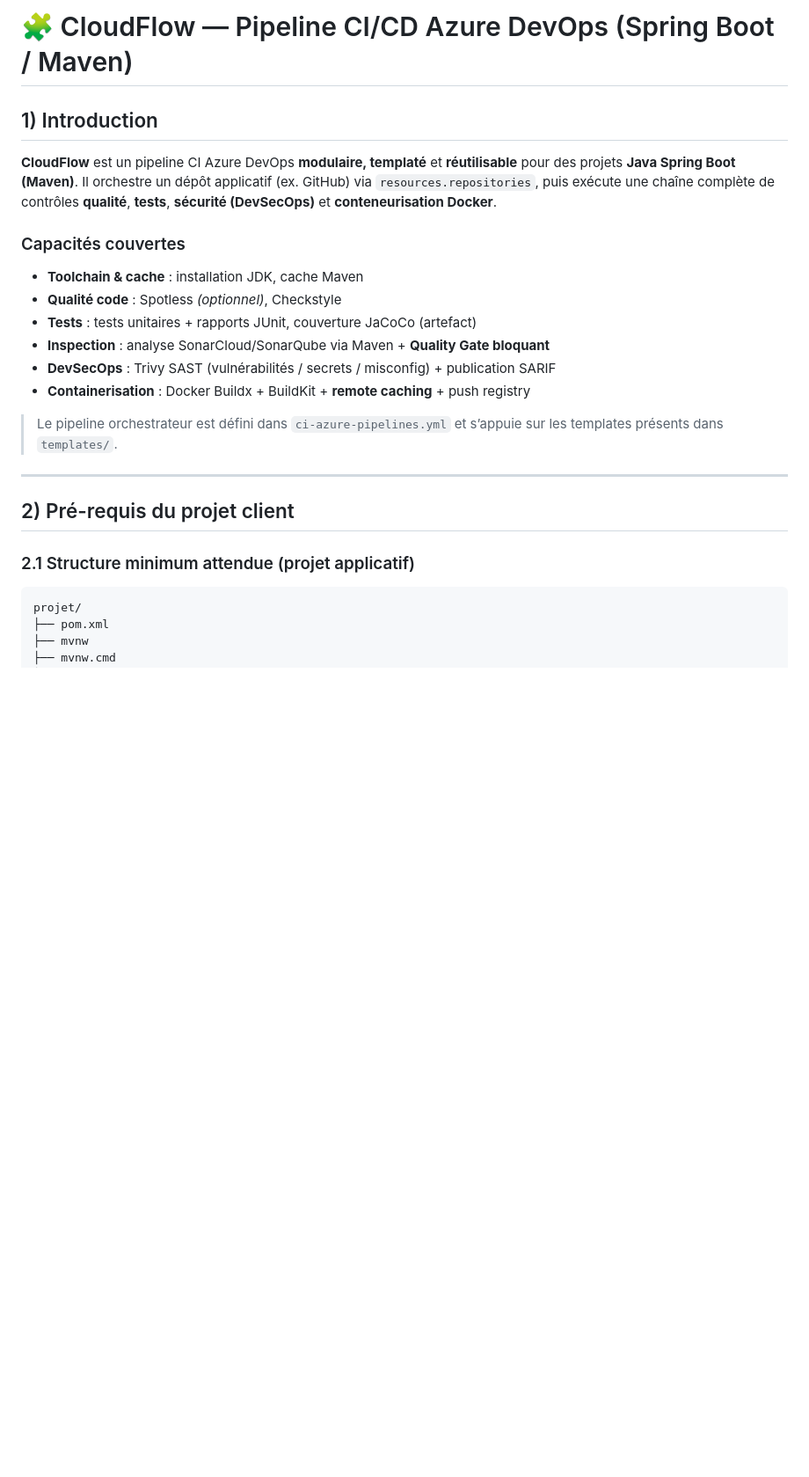
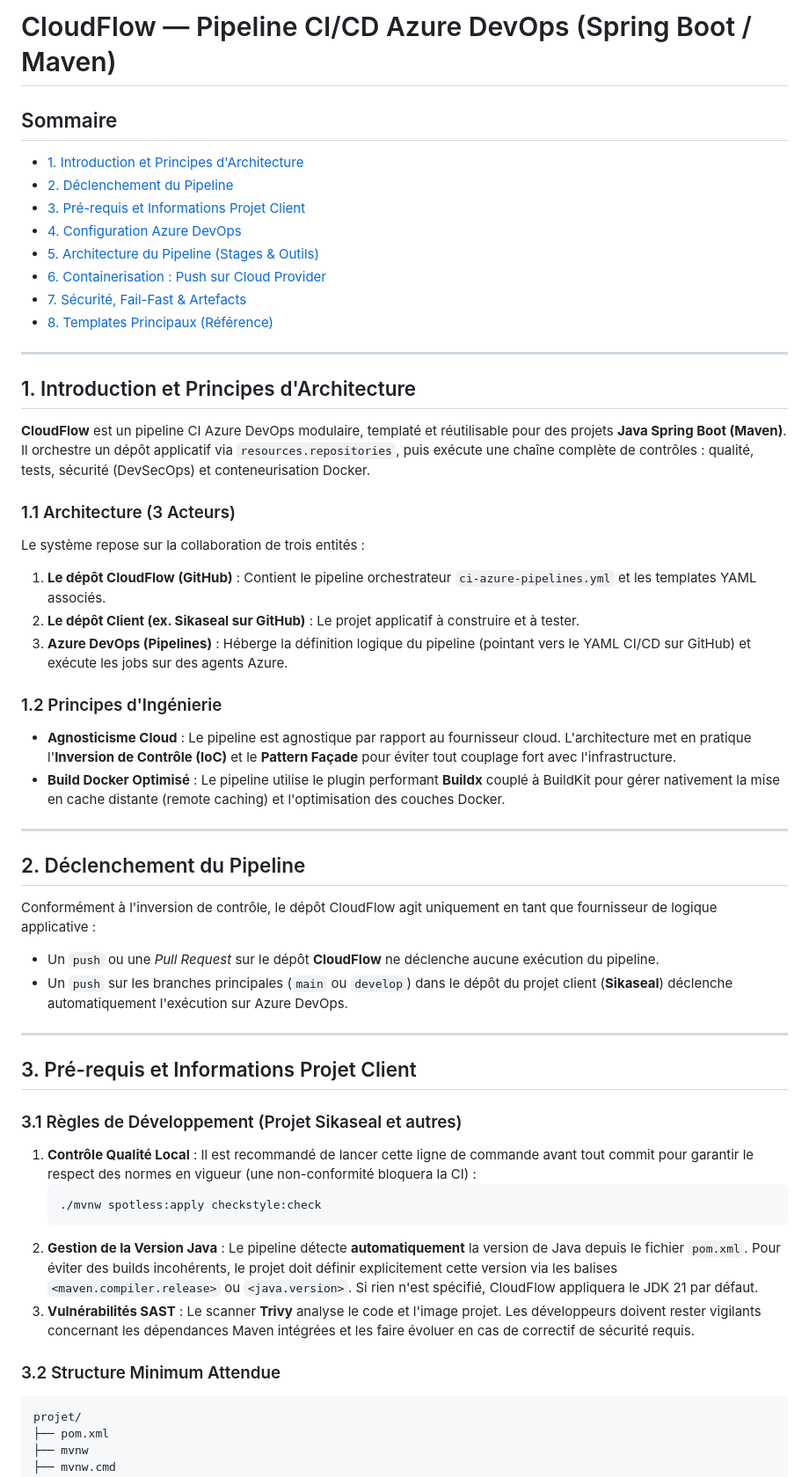
Before and after one commit to Jermielkoune/CloudFlow, a Markdown page: README.md, the part around the change printed below. Shown: that part at 88% size. GitHub-like rendering; blank space fills up the shorter version.

````diff
--- a/README.md
+++ b/README.md
@@ -1,26 +1,52 @@
-# 🧩 CloudFlow — Pipeline CI/CD Azure DevOps (Spring Boot / Maven)
+# CloudFlow — Pipeline CI/CD Azure DevOps (Spring Boot / Maven)
 
-## 1) Introduction
-
-**CloudFlow** est un pipeline CI Azure DevOps **modulaire, templaté** et **réutilisable** pour des projets **Java Spring Boot (Maven)**. Il orchestre un dépôt applicatif (ex. GitHub) via `resources.repositories`, puis exécute une chaîne complète de contrôles **qualité**, **tests**, **sécurité (DevSecOps)** et **conteneurisation Docker**.
-
-### Capacités couvertes
-
-- **Toolchain & cache** : installation JDK, cache Maven
-- **Qualité code** : Spotless *(optionnel)*, Checkstyle
-- **Tests** : tests unitaires + rapports JUnit, couverture JaCoCo (artefact)
-- **Inspection** : analyse SonarCloud/SonarQube via Maven + **Quality Gate bloquant**
-- **DevSecOps** : Trivy SAST (vulnérabilités / secrets / misconfig) + publication SARIF
-- **Containerisation** : Docker Buildx + BuildKit + **remote caching** + push registry
-
-> Le pipeline orchestrateur est défini dans `ci-azure-pipelines.yml` et s’appuie sur les templates présents dans `templates/`.
+## Sommaire
+- [1. Introduction et Principes d'Architecture](#1-introduction-et-principes-darchitecture)
+- [2. Déclenchement du Pipeline](#2-déclenchement-du-pipeline)
+- [3. Pré-requis et Informations Projet Client](#3-pré-requis-et-informations-projet-client)
+- [4. Configuration Azure DevOps](#4-configuration-azure-devops)
+- [5. Architecture du Pipeline (Stages & Outils)](#5-architecture-du-pipeline-stages--outils)
+- [6. Containerisation : Push sur Cloud Provider](#6-containerisation--push-sur-cloud-provider)
+- [7. Sécurité, Fail-Fast & Artefacts](#7-sécurité-fail-fast--artefacts)
+- [8. Templates Principaux (Référence)](#8-templates-principaux-référence)
 
 ---
 
-## 2) Pré-requis du projet client
+## 1. Introduction et Principes d'Architecture
 
-### 2.1 Structure minimum attendue (projet applicatif)
+**CloudFlow** est un pipeline CI Azure DevOps modulaire, templaté et réutilisable pour des projets **Java Spring Boot (Maven)**. Il orchestre un dépôt applicatif via `resources.repositories`, puis exécute une chaîne complète de contrôles : qualité, tests, sécurité (DevSecOps) et conteneurisation Docker.
 
+### 1.1 Architecture (3 Acteurs)
+Le système repose sur la collaboration de trois entités :
+1. **Le dépôt CloudFlow (GitHub)** : Contient le pipeline orchestrateur `ci-azure-pipelines.yml` et les templates YAML associés.
+2. **Le dépôt Client (ex. Sikaseal sur GitHub)** : Le projet applicatif à construire et à tester.
+3. **Azure DevOps (Pipelines)** : Héberge la définition logique du pipeline (pointant vers le YAML CI/CD sur GitHub) et exécute les jobs sur des agents Azure.
+
+### 1.2 Principes d'Ingénierie
+- **Agnosticisme Cloud** : Le pipeline est agnostique par rapport au fournisseur cloud. L'architecture met en pratique l'**Inversion de Contrôle (IoC)** et le **Pattern Façade** pour éviter tout couplage fort avec l'infrastructure.
+- **Build Docker Optimisé** : Le pipeline utilise le plugin performant **Buildx** couplé à BuildKit pour gérer nativement la mise en cache distante (remote caching) et l'optimisation des couches Docker.
+
+---
+
+## 2. Déclenchement du Pipeline
+
+Conformément à l'inversion de contrôle, le dépôt CloudFlow agit uniquement en tant que fournisseur de logique applicative :
+- Un `push` ou une *Pull Request* sur le dépôt **CloudFlow** ne déclenche aucune exécution du pipeline.
+- Un `push` sur les branches principales (`main` ou `develop`) dans le dépôt du projet client (**Sikaseal**) déclenche automatiquement l'exécution sur Azure DevOps.
+
+---
+
+## 3. Pré-requis et Informations Projet Client
+
+### 3.1 Règles de Développement (Projet Sikaseal et autres)
+1. **Contrôle Qualité Local** : Il est recommandé de lancer cette ligne de commande avant tout commit pour garantir le respect des normes en vigueur (une non-conformité bloquera la CI) :
+   ```bash
+   ./mvnw spotless:apply checkstyle:check
+   ```
+2. **Gestion de la Version Java** : Le pipeline détecte **automatiquement** la version de Java depuis le fichier `pom.xml`. Pour éviter des builds incohérents, le projet doit définir explicitement cette version via les balises `<maven.compiler.release>` ou `<java.version>`. Si rien n'est spécifié, CloudFlow appliquera le JDK 21 par défaut.
+3. **Vulnérabilités SAST** : Le scanner **Trivy** analyse le code et l'image projet. Les développeurs doivent rester vigilants concernant les dépendances Maven intégrées et les faire évoluer en cas de correctif de sécurité requis.
+
+### 3.2 Structure Minimum Attendue
 ```text
 projet/
 ├── pom.xml
````
Also changed, not shown: other parts of README.md (+87 -131 lines), docs/images/architecture-ci.png (added), 2 other files.
